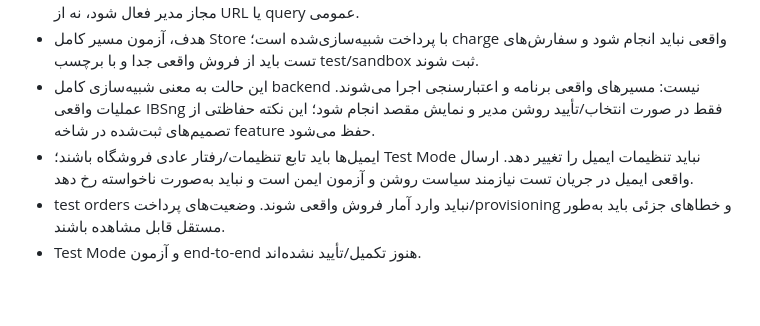
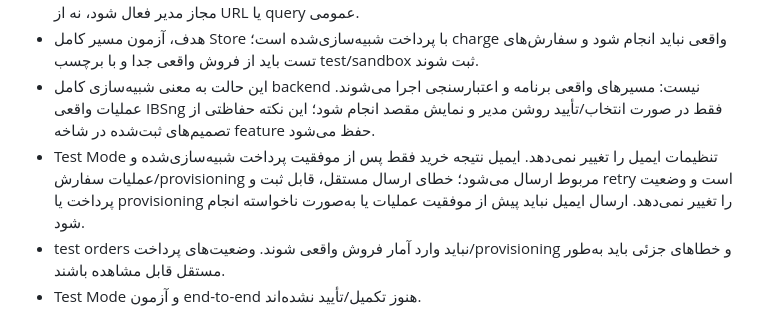
Before and after one commit to PardisMobile/ATD-IBSng-Store, a Markdown page: PROJECT-CONTEXT.md, the part around the change. GitHub-like rendering; blank space fills up the shorter version.

Commit message:
docs: resolve remaining test mode email contradiction

```diff
--- a/PROJECT-CONTEXT.md
+++ b/PROJECT-CONTEXT.md
@@ -544,7 +544,7 @@
 - **Test Mode فقط مرحله پرداخت را شبیه‌سازی می‌کند**؛ پس از پرداخت آزمایشی، جریان معمول فروشگاه، از جمله عملیات IBSng، ادامه می‌یابد. سفارش تست باید از آمار فروش واقعی جدا باشد و Test Mode از تنظیمات مجاز مدیر فعال شود، نه از URL یا query عمومی.
 - هدف، آزمون مسیر کامل Store با پرداخت شبیه‌سازی‌شده است؛ charge واقعی نباید انجام شود و سفارش‌های تست باید از فروش واقعی جدا و با برچسب test/sandbox ثبت شوند.
 - این حالت به معنی شبیه‌سازی کامل backend نیست: مسیرهای واقعی برنامه و اعتبارسنجی اجرا می‌شوند. عملیات واقعی IBSng فقط در صورت انتخاب/تأیید روشن مدیر و نمایش مقصد انجام شود؛ این نکته حفاظتی از تصمیم‌های ثبت‌شده در شاخه feature حفظ می‌شود.
-- ایمیل‌ها باید تابع تنظیمات/رفتار عادی فروشگاه باشند؛ Test Mode نباید تنظیمات ایمیل را تغییر دهد. ارسال واقعی ایمیل در جریان تست نیازمند سیاست روشن و آزمون ایمن است و نباید به‌صورت ناخواسته رخ دهد.
+- Test Mode تنظیمات ایمیل را تغییر نمی‌دهد. ایمیل نتیجه خرید فقط پس از موفقیت پرداخت شبیه‌سازی‌شده و عملیات سفارش/provisioning مربوط ارسال می‌شود؛ خطای ارسال مستقل، قابل ثبت و retry است و وضعیت پرداخت یا provisioning را تغییر نمی‌دهد. ارسال ایمیل نباید پیش از موفقیت عملیات یا به‌صورت ناخواسته انجام شود.
 - test orders نباید وارد آمار فروش واقعی شوند. وضعیت‌های پرداخت/provisioning و خطاهای جزئی باید به‌طور مستقل قابل مشاهده باشند.
 - Test Mode و آزمون end-to-end هنوز تکمیل/تأیید نشده‌اند.
 
```
